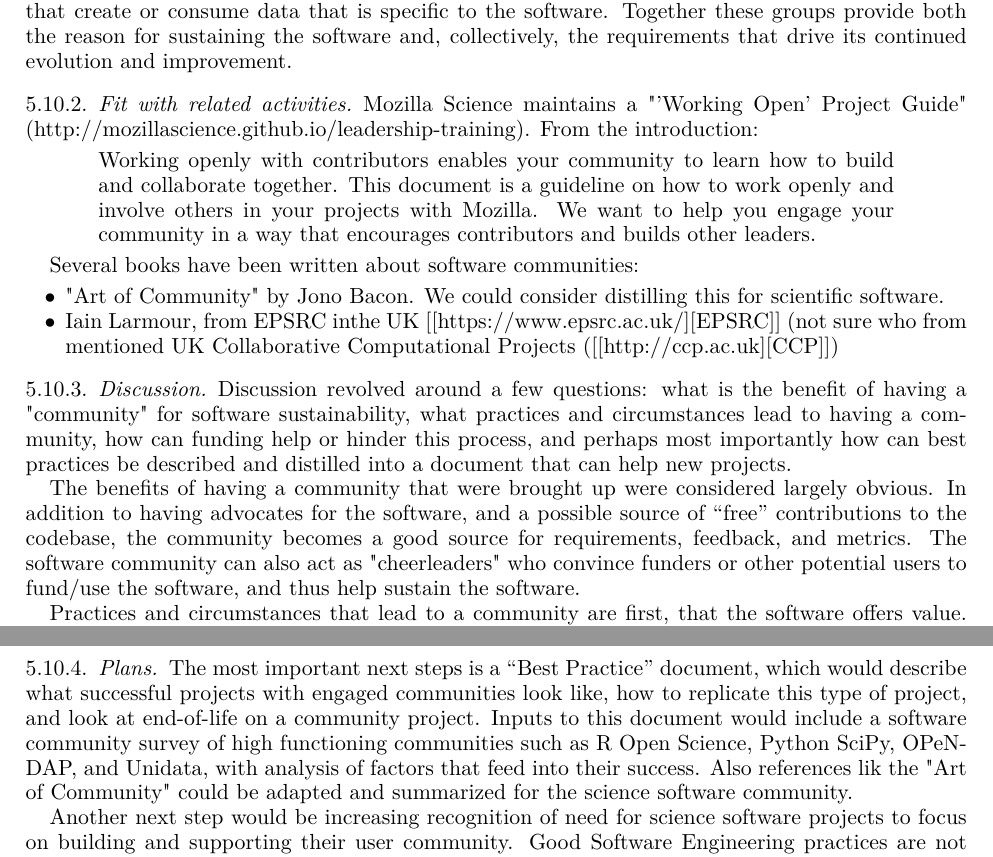
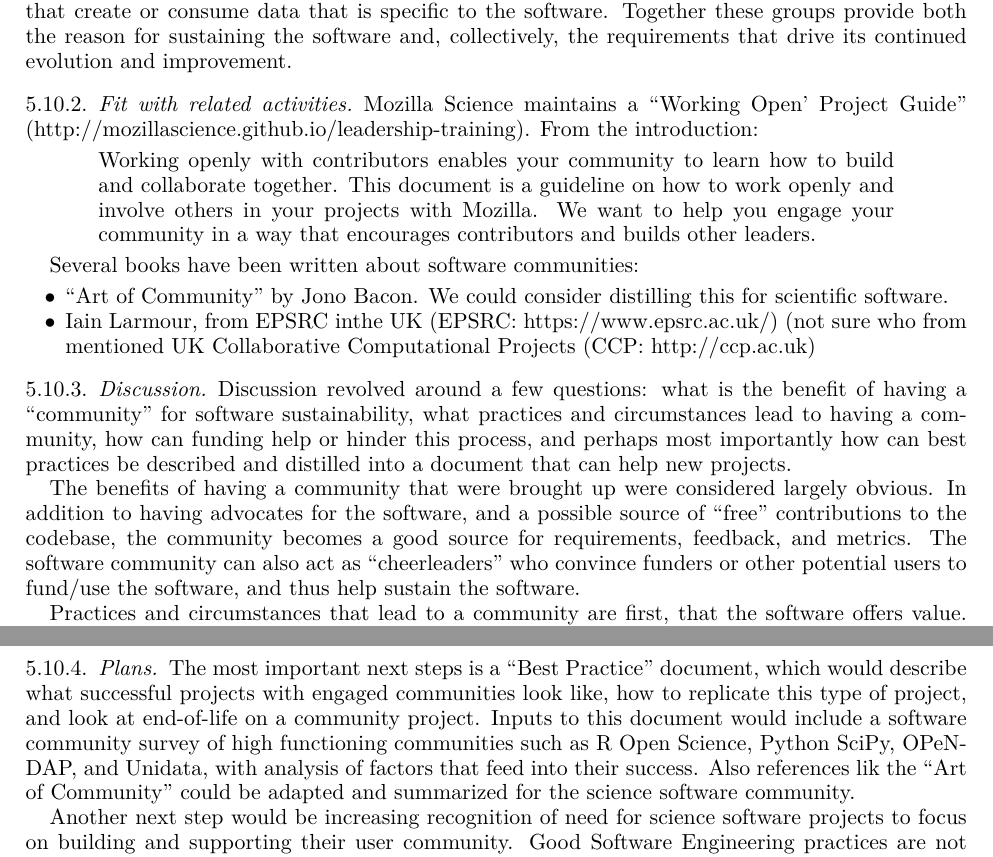
Before and after one commit to WSSSPE/meetings, a LaTeX paper (WSSSPE3/report/WSSSPE3_review.tex, which reads WSSSPE3/report/wg_main_user_community.tex): two parts of pages 14 and 15 of 30, joined at a grey line, cut so that both start at the same text. Compiled offline with pdfLaTeX.

Commit message:
fixed some quotes

```diff
--- a/WSSSPE3/report/wg_main_user_community.tex
+++ b/WSSSPE3/report/wg_main_user_community.tex
@@ -21,24 +21,24 @@ Working openly with contributors enables your
     in your projects with Mozilla. We want to help you engage your
     community in a way that encourages contributors and builds other
     leaders.
-  \end{quote}
+ \end{quote}
 
 Several books have been written about software communities:
 \begin{itemize}
-\item "Art of Community" by Jono Bacon. We could consider distilling this for scientific software.
-\item Iain Larmour, from EPSRC inthe UK [[https://www.epsrc.ac.uk/][EPSRC]] (not sure who from mentioned UK Collaborative Computational Projects ([[http://ccp.ac.uk][CCP]])
+\item ``Art of Community'' by Jono Bacon. We could consider distilling this for scientific software.
+\item Iain Larmour, from EPSRC inthe UK (EPSRC: https://www.epsrc.ac.uk/) (not sure who from mentioned UK Collaborative Computational Projects (CCP: http://ccp.ac.uk)
 \end{itemize}
 
 \subsubsection{Discussion}
 %\todo{short-ish text here}
 
-Discussion revolved around a few questions: what is the benefit of having a "community" for software sustainability, what
+Discussion revolved around a few questions: what is the benefit of having a ``community'' for software sustainability, what
 practices and circumstances lead to having a community, how can funding help or hinder this process, and perhaps most
 importantly how can best practices be described and distilled into a document that can help new projects.
 
 The benefits of having a community that were brought up were considered largely obvious. In addition to having advocates for
 the software, and a possible source of ``free'' contributions to the codebase, the community becomes a good source for
-requirements, feedback, and metrics. The software community can also act as "cheerleaders" who convince funders or other
+requirements, feedback, and metrics. The software community can also act as ``cheerleaders'' who convince funders or other
 potential users to fund/use the software, and thus help sustain the software.
 
 Practices and circumstances that lead to a community are first, that the software offers value. But in addition to this, a
@@ -65,7 +65,7 @@ science, acknowledgement and credit, and funding models.
 The most important next steps is a ``Best Practice'' document, which would describe what successful projects with engaged
 communities look like, how to replicate this type of project, and look at end-of-life on a community project. Inputs to this
 document would include a software community survey of high functioning communities such as R Open Science, Python SciPy,
-OPeNDAP, and Unidata, with analysis of factors that feed into their success. Also references lik the "Art of Community" could
+OPeNDAP, and Unidata, with analysis of factors that feed into their success. Also references lik the ``Art of Community'' could
 be adapted and summarized for the science software community.
 
 Another next step would be increasing recognition of need for science software projects to focus on building and supporting
```
Also changed, not shown: WSSSPE3/report/wg_main_user_community.tex (2 more changed lines).
